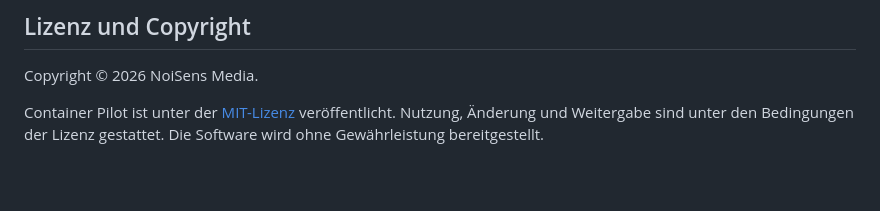
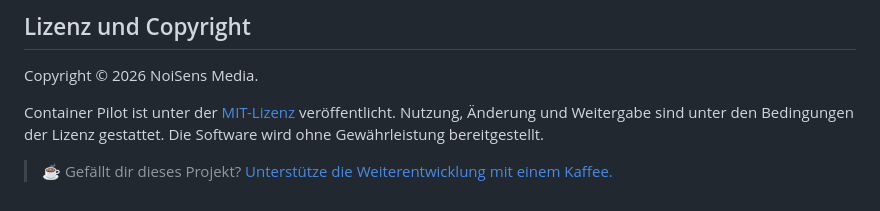
Before and after one commit to DeepZone/container-pilot, a Markdown page: README.md, the part around the change. GitHub-like rendering; blank space fills up the shorter version.

Commit message:
docs: add Buy Me a Coffee support link

```diff
--- a/README.md
+++ b/README.md
@@ -146,3 +146,4 @@ Fehlerberichte und nachvollziehbare Verbesserungsvorschläge sind willkommen. Bi
 Copyright © 2026 NoiSens Media.
 
 Container Pilot ist unter der [MIT-Lizenz](LICENSE) veröffentlicht. Nutzung, Änderung und Weitergabe sind unter den Bedingungen der Lizenz gestattet. Die Software wird ohne Gewährleistung bereitgestellt.
+> ☕ Gefällt dir dieses Projekt? [Unterstütze die Weiterentwicklung mit einem Kaffee.](https://buymeacoffee.com/mail9l)
```
